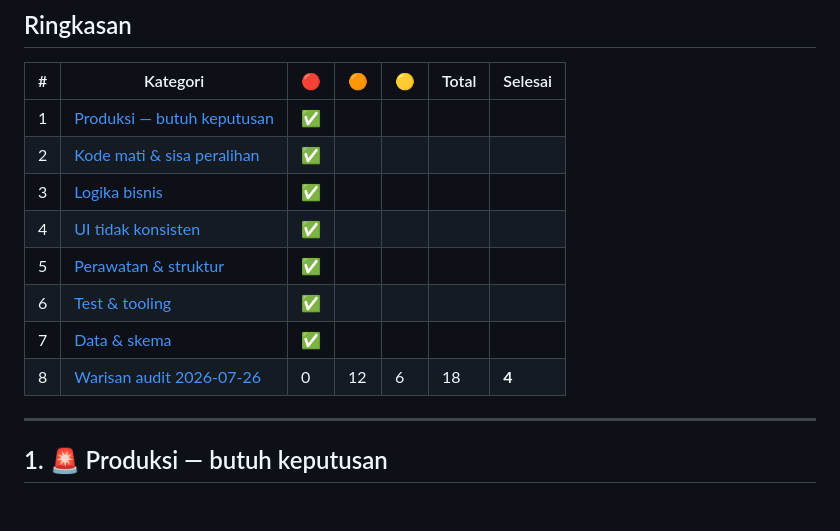
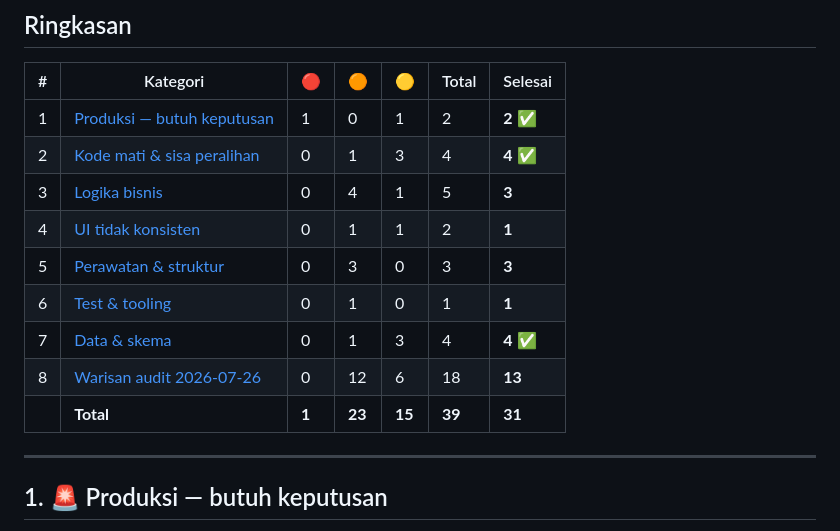
Before and after one commit to udinvoldigoad/Siperah-ROB, a Markdown page: docs/review/checklist-perbaikan.md, the part around the change. Drawn GitHub-style; blank space fills up the shorter version.

Commit message:
docs(review): restore summary table and reconcile progress counts

```diff
--- a/docs/review/checklist-perbaikan.md
+++ b/docs/review/checklist-perbaikan.md
@@ -23,14 +23,15 @@
 
 | # | Kategori | 🔴 | 🟠 | 🟡 | Total | Selesai |
 |---|---|---|---|---|---|---|
-| 1 | [Produksi — butuh keputusan](#1--produksi--butuh-keputusan) |✅|
-| 2 | [Kode mati & sisa peralihan](#2--kode-mati--sisa-peralihan) |✅|
-| 3 | [Logika bisnis](#3--logika-bisnis) |✅|
-| 4 | [UI tidak konsisten](#4--ui-tidak-konsisten) |✅|
-| 5 | [Perawatan & struktur](#5--perawatan--struktur) |✅|
-| 6 | [Test & tooling](#6--test--tooling) |✅|
-| 7 | [Data & skema](#7--data--skema) |✅|
-| 8 | [Warisan audit 2026-07-26](#8--warisan-audit-2026-07-26) | 0 | 12 | 6 | 18 | **4** |
+| 1 | [Produksi — butuh keputusan](#1--produksi--butuh-keputusan) | 1 | 0 | 1 | 2 | **2 ✅** |
+| 2 | [Kode mati & sisa peralihan](#2--kode-mati--sisa-peralihan) | 0 | 1 | 3 | 4 | **4 ✅** |
+| 3 | [Logika bisnis](#3--logika-bisnis) | 0 | 4 | 1 | 5 | **3** |
+| 4 | [UI tidak konsisten](#4--ui-tidak-konsisten) | 0 | 1 | 1 | 2 | **1** |
+| 5 | [Perawatan & struktur](#5--perawatan--struktur) | 0 | 3 | 0 | 3 | **3** |
+| 6 | [Test & tooling](#6--test--tooling) | 0 | 1 | 0 | 1 | **1** |
+| 7 | [Data & skema](#7--data--skema) | 0 | 1 | 3 | 4 | **4 ✅** |
+| 8 | [Warisan audit 2026-07-26](#8--warisan-audit-2026-07-26) | 0 | 12 | 6 | 18 | **13** |
+| | **Total** | **1** | **23** | **15** | **39** | **31** |
 
 ---
 
```
